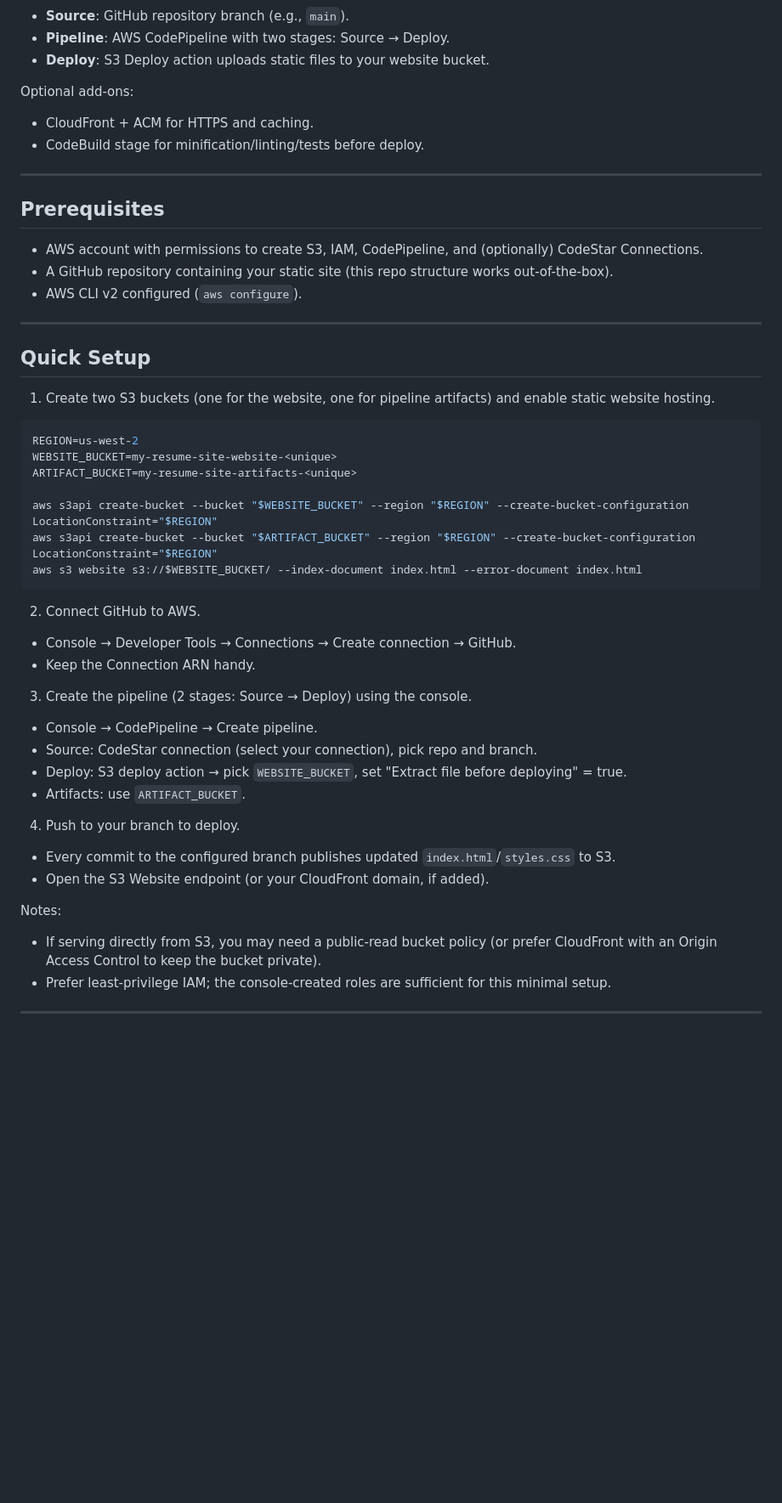
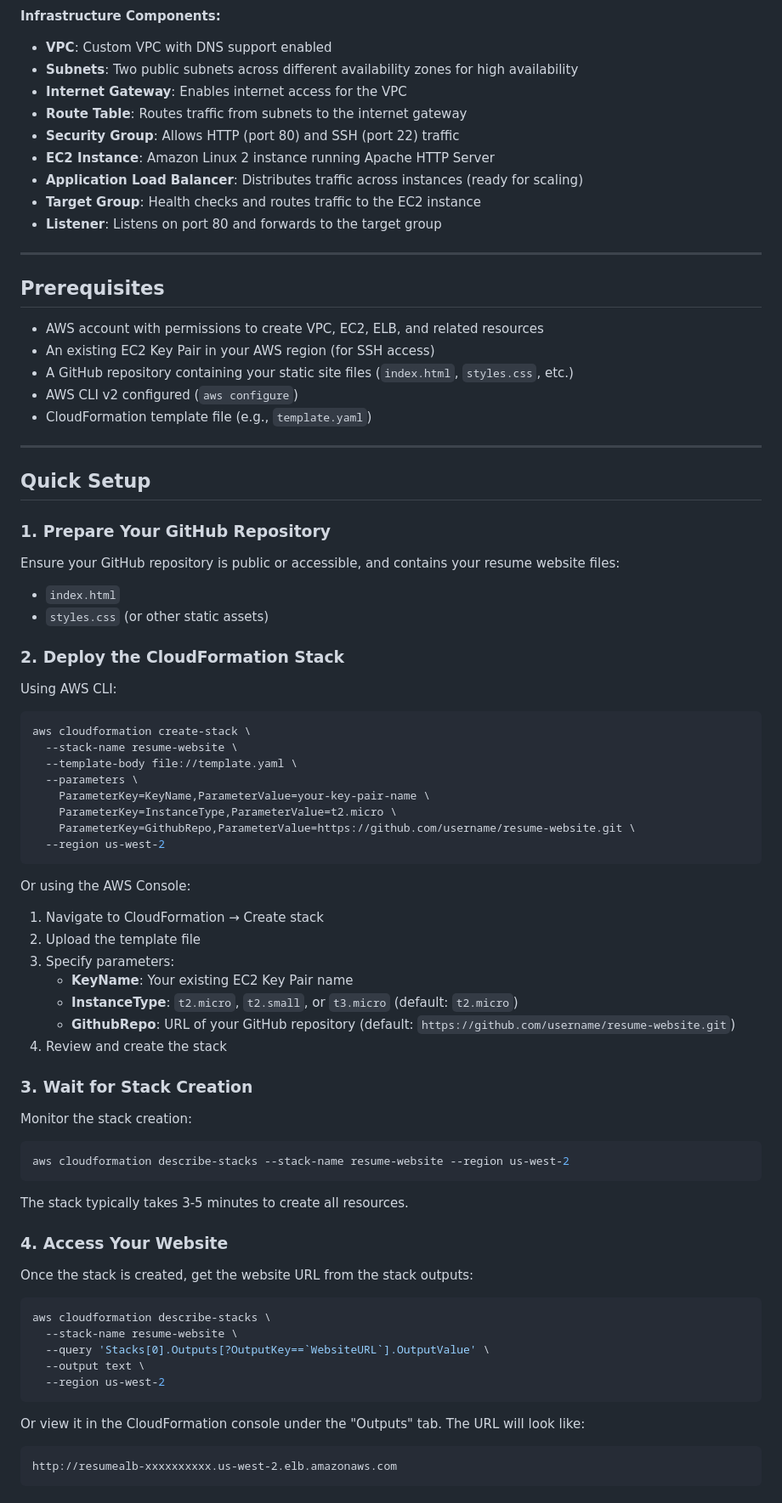
Before and after one commit to ElenaZhu1/resume-cf, a Markdown page: README.md, the part around the change printed below. Shown: that part at 85% size. Rendered like a GitHub page; blank space fills up the shorter version.

````diff
--- a/README.md
+++ b/README.md
@@ -11,49 +19,81 @@ flowchart LR
 ```
 
-- **Source**: GitHub repository branch (e.g., `main`).
-- **Pipeline**: AWS CodePipeline with two stages: Source → Deploy.
-- **Deploy**: S3 Deploy action uploads static files to your website bucket.
-
-Optional add-ons:
-- CloudFront + ACM for HTTPS and caching.
-- CodeBuild stage for minification/linting/tests before deploy.
+**Infrastructure Components:**
+- **VPC**: Custom VPC with DNS support enabled
+- **Subnets**: Two public subnets across different availability zones for high availability
+- **Internet Gateway**: Enables internet access for the VPC
+- **Route Table**: Routes traffic from subnets to the internet gateway
+- **Security Group**: Allows HTTP (port 80) and SSH (port 22) traffic
+- **EC2 Instance**: Amazon Linux 2 instance running Apache HTTP Server
+- **Application Load Balancer**: Distributes traffic across instances (ready for scaling)
+- **Target Group**: Health checks and routes traffic to the EC2 instance
+- **Listener**: Listens on port 80 and forwards to the target group
 
 ---
 
 ## Prerequisites
-- AWS account with permissions to create S3, IAM, CodePipeline, and (optionally) CodeStar Connections.
-- A GitHub repository containing your static site (this repo structure works out-of-the-box).
-- AWS CLI v2 configured (`aws configure`).
+
+- AWS account with permissions to create VPC, EC2, ELB, and related resources
+- An existing EC2 Key Pair in your AWS region (for SSH access)
+- A GitHub repository containing your static site files (`index.html`, `styles.css`, etc.)
+- AWS CLI v2 configured (`aws configure`)
+- CloudFormation template file (e.g., `template.yaml`)
 
 ---
 
 ## Quick Setup
 
-1) Create two S3 buckets (one for the website, one for pipeline artifacts) and enable static website hosting.
+### 1. Prepare Your GitHub Repository
+
+Ensure your GitHub repository is public or accessible, and contains your resume website files:
+- `index.html`
+- `styles.css` (or other static assets)
+
+### 2. Deploy the CloudFormation Stack
+
+Using AWS CLI:
 ```bash
-REGION=us-west-2
-WEBSITE_BUCKET=my-resume-site-website-<unique>
-ARTIFACT_BUCKET=my-resume-site-artifacts-<unique>
-
-aws s3api create-bucket --bucket "$WEBSITE_BUCKET" --region "$REGION" --create-bucket-configuration LocationConstraint="$REGION"
-aws s3api create-bucket --bucket "$ARTIFACT_BUCKET" --region "$REGION" --create-bucket-configuration LocationConstraint="$REGION"
-aws s3 website s3://$WEBSITE_BUCKET/ --index-document index.html --error-document index.html
+aws cloudformation create-stack \
+  --stack-name resume-website \
+  --template-body file://template.yaml \
+  --parameters \
+    ParameterKey=KeyName,ParameterValue=your-key-pair-name \
+    ParameterKey=InstanceType,ParameterValue=t2.micro \
+    ParameterKey=GithubRepo,ParameterValue=https://github.com/username/resume-website.git \
+  --region us-west-2
 ```
 
-2) Connect GitHub to AWS.
-- Console → Developer Tools → Connections → Create connection → GitHub.
-- Keep the Connection ARN handy.
+Or using the AWS Console:
+1. Navigate to CloudFormation → Create stack
+2. Upload the template file
+3. Specify parameters:
+   - **KeyName**: Your existing EC2 Key Pair name
+   - **InstanceType**: `t2.micro`, `t2.small`, or `t3.micro` (default: `t2.micro`)
+   - **GithubRepo**: URL of your GitHub repository (default: `https://github.com/username/resume-website.git`)
+4. Review and create the stack
 
-3) Create the pipeline (2 stages: Source → Deploy) using the console.
-- Console → CodePipeline → Create pipeline.
-- Source: CodeStar connection (select your connection), pick repo and branch.
-- Deploy: S3 deploy action → pick `WEBSITE_BUCKET`, set "Extract file before deploying" = true.
-- Artifacts: use `ARTIFACT_BUCKET`.
+### 3. Wait for Stack Creation
 
-4) Push to your branch to deploy.
-- Every commit to the configured branch publishes updated `index.html`/`styles.css` to S3.
-- Open the S3 Website endpoint (or your CloudFront domain, if added).
+Monitor the stack creation:
+```bash
+aws cloudformation describe-stacks --stack-name resume-website --region us-west-2
+```
 
-Notes:
-- If serving directly from S3, you may need a public-read bucket policy (or prefer CloudFront with an Origin Access Control to keep the bucket private).
-- Prefer least-privilege IAM; the console-created roles are sufficient for this minimal setup.
+The stack typically takes 3-5 minutes to create all resources.
+
+### 4. Access Your Website
+
+Once the stack is created, get the website URL from the stack outputs:
+```bash
+aws cloudformation describe-stacks \
+  --stack-name resume-website \
+  --query 'Stacks[0].Outputs[?OutputKey==`WebsiteURL`].OutputValue' \
+  --output text \
+  --region us-west-2
+```
+
+Or view it in the CloudFormation console under the "Outputs" tab. The URL will look like:
+```
+http://resumealb-xxxxxxxxxx.us-west-2.elb.amazonaws.com
+```
+
````
Also changed, not shown: other parts of README.md (+144 -32 lines).
